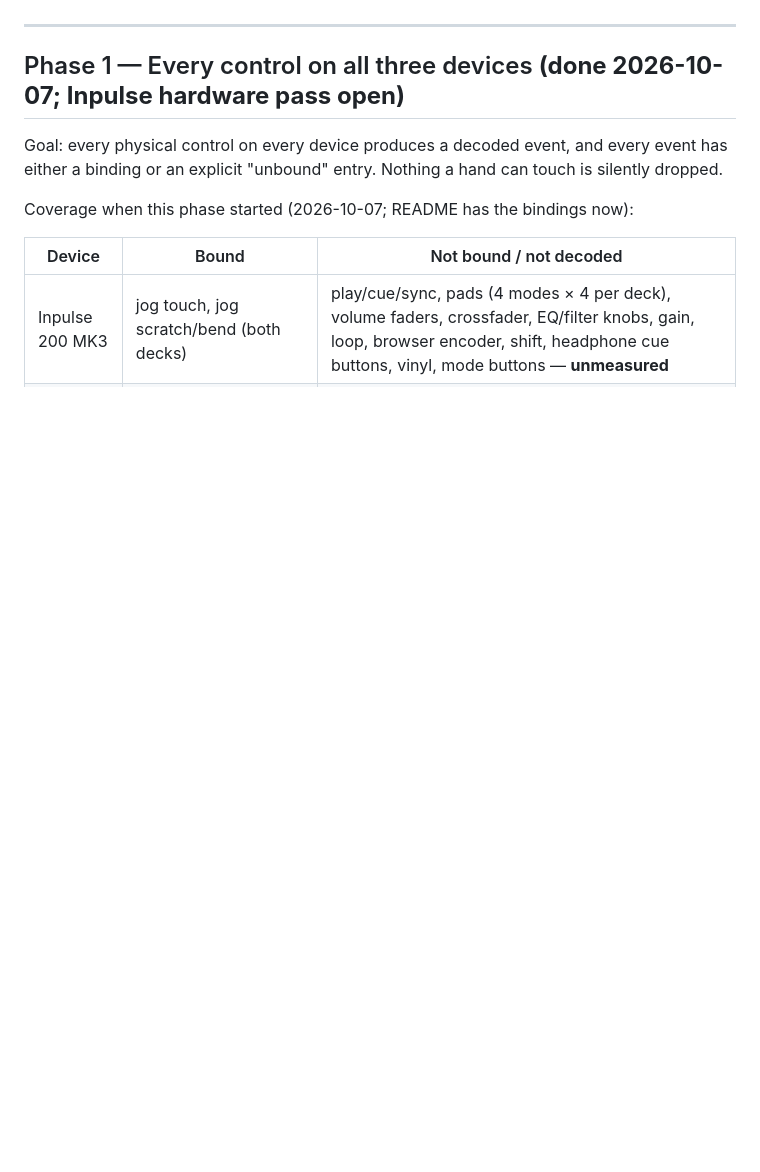
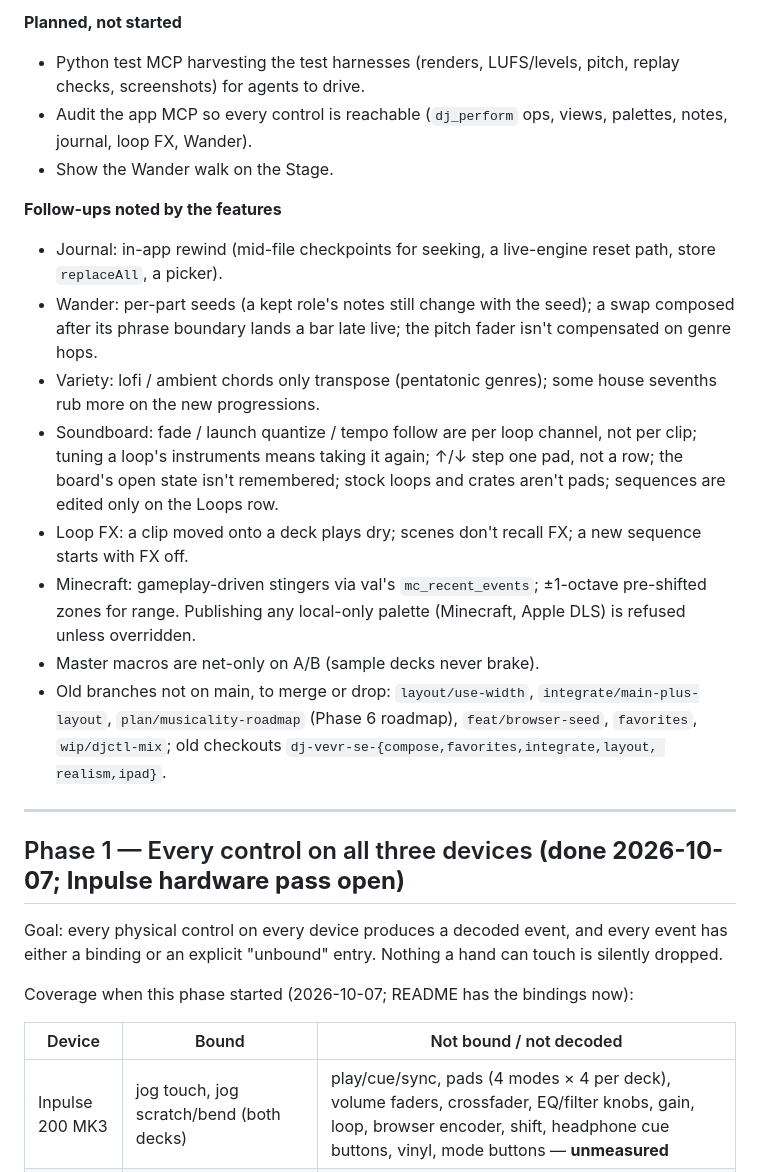
Before and after one commit to stackdump/beats-btw-dj, a Markdown page: ROADMAP.md, the part around one of its changes. GitHub-like rendering; blank space fills up the shorter version.

```diff
--- a/ROADMAP.md
+++ b/ROADMAP.md
@@ -22,3 +67,32 @@ README's "Where we are" says what the app does; this is what each phase still ha
+**Planned, not started**
+- Python test MCP harvesting the test harnesses (renders, LUFS/levels, pitch, replay
+  checks, screenshots) for agents to drive.
+- Audit the app MCP so every control is reachable (`dj_perform` ops, views, palettes,
+  notes, journal, loop FX, Wander).
+- Show the Wander walk on the Stage.
+
+**Follow-ups noted by the features**
+- Journal: in-app rewind (mid-file checkpoints for seeking, a live-engine reset path, store
+  `replaceAll`, a picker).
+- Wander: per-part seeds (a kept role's notes still change with the seed); a swap composed
+  after its phrase boundary lands a bar late live; the pitch fader isn't compensated on genre
+  hops.
+- Variety: lofi / ambient chords only transpose (pentatonic genres); some house sevenths rub
+  more on the new progressions.
+- Soundboard: fade / launch quantize / tempo follow are per loop channel, not per clip;
+  tuning a loop's instruments means taking it again; ↑/↓ step one pad, not a row; the
+  board's open state isn't remembered; stock loops and crates aren't pads; sequences are
+  edited only on the Loops row.
+- Loop FX: a clip moved onto a deck plays dry; scenes don't recall FX; a new sequence starts
+  with FX off.
+- Minecraft: gameplay-driven stingers via val's `mc_recent_events`; ±1-octave pre-shifted
+  zones for range. Publishing any local-only palette (Minecraft, Apple DLS) is refused
+  unless overridden.
+- Master macros are net-only on A/B (sample decks never brake).
+- Old branches not on main, to merge or drop: `layout/use-width`,
+  `integrate/main-plus-layout`, `plan/musicality-roadmap` (Phase 6 roadmap), `feat/browser-seed`,
+  `favorites`, `wip/djctl-mix`; old checkouts `dj-vevr-se-{compose,favorites,integrate,layout,
+  realism,ipad}`.
 
 ---
 
```
Also changed, not shown: other parts of ROADMAP.md (+45 -0 lines).
